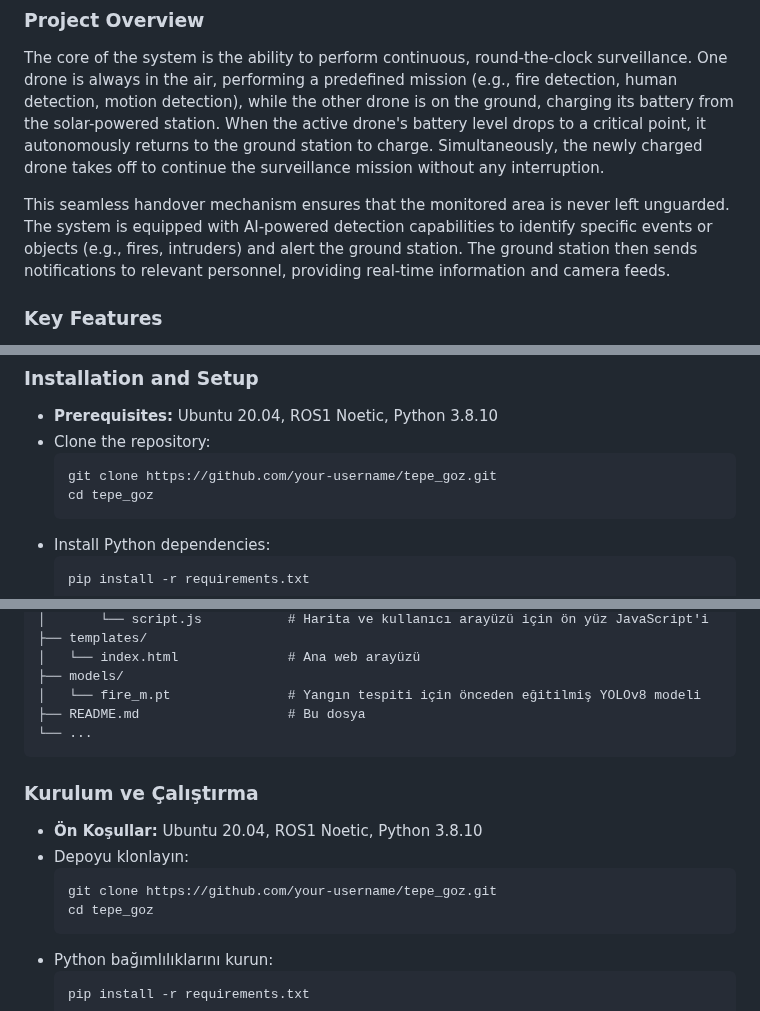
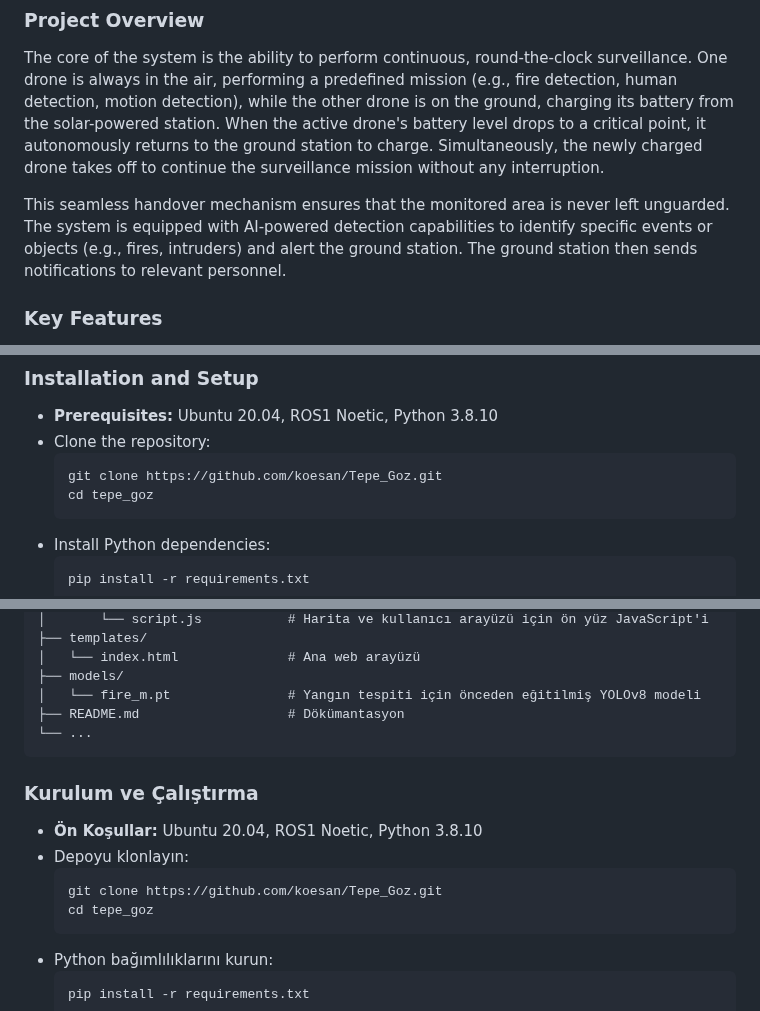
Before and after one commit to koesan/TepeGoz, a Markdown page: README.md, 3 parts joined by grey strips. GitHub-like rendering.

````diff
--- a/README.md
+++ b/README.md
@@ -12,7 +12,7 @@ This project, named "Tepe Göz" (Hill Eye), is a multi-drone continuous surveill
 
 The core of the system is the ability to perform continuous, round-the-clock surveillance. One drone is always in the air, performing a predefined mission (e.g., fire detection, human detection, motion detection), while the other drone is on the ground, charging its battery from the solar-powered station. When the active drone's battery level drops to a critical point, it autonomously returns to the ground station to charge. Simultaneously, the newly charged drone takes off to continue the surveillance mission without any interruption.
 
-This seamless handover mechanism ensures that the monitored area is never left unguarded. The system is equipped with AI-powered detection capabilities to identify specific events or objects (e.g., fires, intruders) and alert the ground station. The ground station then sends notifications to relevant personnel, providing real-time information and camera feeds.
+This seamless handover mechanism ensures that the monitored area is never left unguarded. The system is equipped with AI-powered detection capabilities to identify specific events or objects (e.g., fires, intruders) and alert the ground station. The ground station then sends notifications to relevant personnel.
 
 ### Key Features
 
@@ -76,7 +76,7 @@ tepe_goz/
   * **Prerequisites:** Ubuntu 20.04, ROS1 Noetic, Python 3.8.10
   * Clone the repository:
     ```bash
-    git clone https://github.com/your-username/tepe_goz.git
+    git clone https://github.com/koesan/Tepe_Goz.git
     cd tepe_goz
     ```
   * Install Python dependencies:
@@ -164,7 +164,7 @@ tepe_goz/
 │   └── index.html              # Ana web arayüzü
 ├── models/
 │   └── fire_m.pt               # Yangın tespiti için önceden eğitilmiş YOLOv8 modeli
-├── README.md                   # Bu dosya
+├── README.md                   # Dökümantasyon
 └── ...
 ```
 
@@ -173,7 +173,7 @@ tepe_goz/
   * **Ön Koşullar:** Ubuntu 20.04, ROS1 Noetic, Python 3.8.10
   * Depoyu klonlayın:
     ```bash
-    git clone https://github.com/your-username/tepe_goz.git
+    git clone https://github.com/koesan/Tepe_Goz.git
     cd tepe_goz
     ```
   * Python bağımlılıklarını kurun:
````
Also changed, not shown: other parts of README.md (+6 -6 lines).
